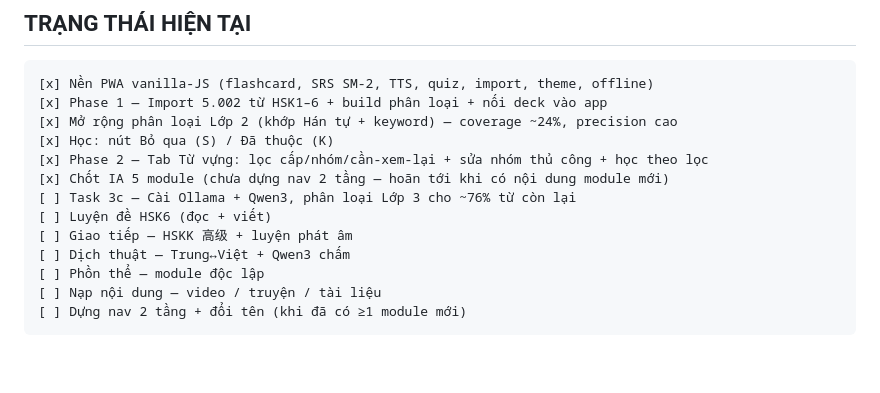
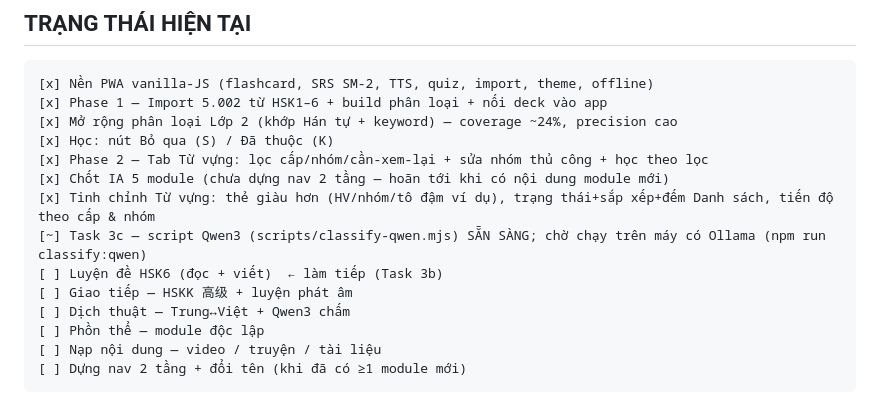
Before and after one commit to icyk23/HSK, a Markdown page: CLAUDE.md, the part around the change. Drawn GitHub-style; blank space fills up the shorter version.

Commit message:
Cập nhật TRẠNG THÁI: xong tinh chỉnh Từ vựng + Task 3c script sẵn sàng

```diff
--- a/CLAUDE.md
+++ b/CLAUDE.md
@@ -113,8 +113,9 @@ Pipeline 3 lớp: **Lớp 1** danh sách từ chức năng (F1–F6) · **Lớp
 [x] Học: nút Bỏ qua (S) / Đã thuộc (K)
 [x] Phase 2 — Tab Từ vựng: lọc cấp/nhóm/cần-xem-lại + sửa nhóm thủ công + học theo lọc
 [x] Chốt IA 5 module (chưa dựng nav 2 tầng — hoãn tới khi có nội dung module mới)
-[ ] Task 3c — Cài Ollama + Qwen3, phân loại Lớp 3 cho ~76% từ còn lại
-[ ] Luyện đề HSK6 (đọc + viết)
+[x] Tinh chỉnh Từ vựng: thẻ giàu hơn (HV/nhóm/tô đậm ví dụ), trạng thái+sắp xếp+đếm Danh sách, tiến độ theo cấp & nhóm
+[~] Task 3c — script Qwen3 (scripts/classify-qwen.mjs) SẴN SÀNG; chờ chạy trên máy có Ollama (npm run classify:qwen)
+[ ] Luyện đề HSK6 (đọc + viết)  ← làm tiếp (Task 3b)
 [ ] Giao tiếp — HSKK 高级 + luyện phát âm
 [ ] Dịch thuật — Trung↔Việt + Qwen3 chấm
 [ ] Phồn thể — module độc lập
```
